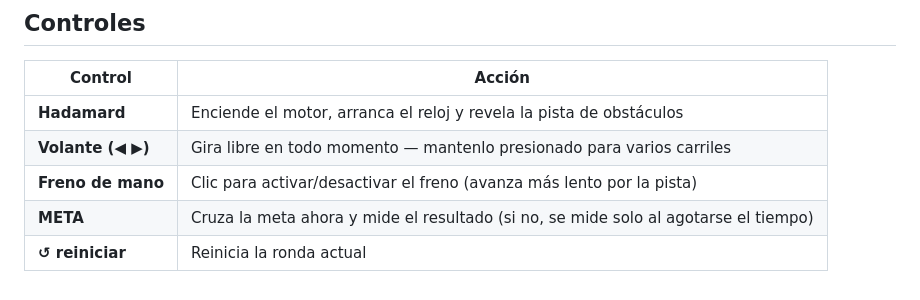
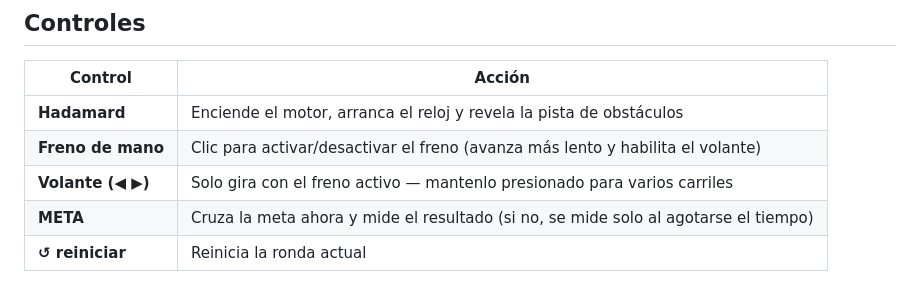
Before and after one commit to s7even-silva/carro_cuantico, a Markdown page: README.md, the part around the change. Rendered like a GitHub page.

Commit message:
Actualiza la tabla de controles del README (freno habilita el volante)

```diff
--- a/README.md
+++ b/README.md
@@ -69,7 +69,7 @@ assets/img/   Sprites de los controles (Hadamard, freno, volante)
 | Control | Acción |
 |---|---|
 | **Hadamard** | Enciende el motor, arranca el reloj y revela la pista de obstáculos |
-| **Volante (◀ ▶)** | Gira libre en todo momento — mantenlo presionado para varios carriles |
-| **Freno de mano** | Clic para activar/desactivar el freno (avanza más lento por la pista) |
+| **Freno de mano** | Clic para activar/desactivar el freno (avanza más lento y habilita el volante) |
+| **Volante (◀ ▶)** | Solo gira con el freno activo — mantenlo presionado para varios carriles |
 | **META** | Cruza la meta ahora y mide el resultado (si no, se mide solo al agotarse el tiempo) |
 | **↺ reiniciar** | Reinicia la ronda actual |
```
